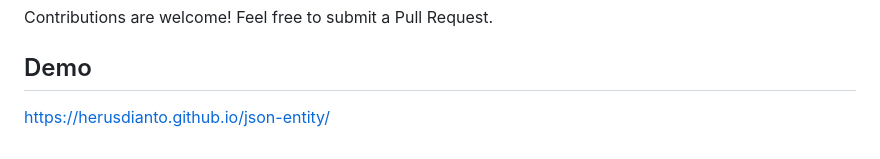
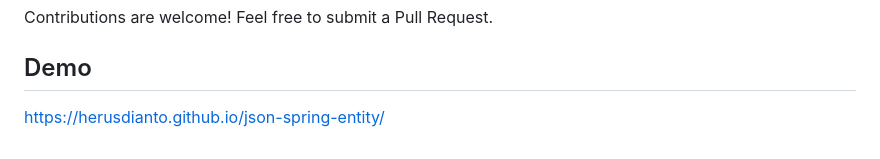
Before and after one commit to herusdianto/json-spring-entity, a Markdown page: README.md, the part around the change. Rendered like a GitHub page.

Commit message:
updated demo link

```diff
--- a/README.md
+++ b/README.md
@@ -212,4 +212,4 @@ Contributions are welcome! Feel free to submit a Pull Request.
 
 ## Demo
 
-[https://herusdianto.github.io/json-entity/](https://herusdianto.github.io/json-entity/)
+[https://herusdianto.github.io/json-spring-entity/](https://herusdianto.github.io/json-spring-entity/)
```
